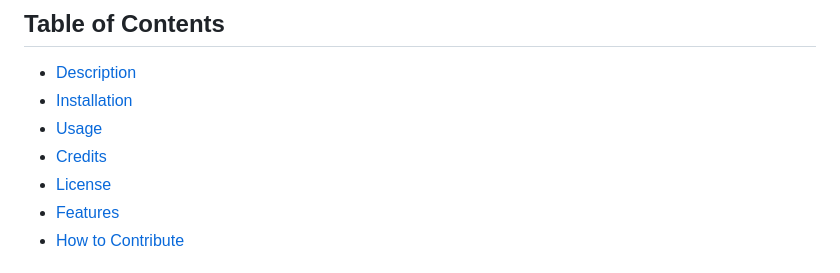
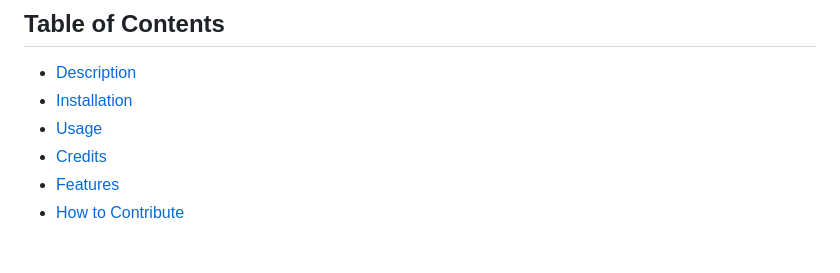
Before and after one commit to MrKirilsReinke/02.01.2023-Codelex-MD, a Markdown page: README.md, the part around the change. GitHub-like rendering.

```diff
--- a/README.md
+++ b/README.md
@@ -10,7 +10,6 @@ This is a simple and straightforward example of a web form interface. It include
 - [Installation](#installation)
 - [Usage](#usage)
 - [Credits](#credits)
-- [License](#license)
 - [Features](#features)
 - [How to Contribute](#how-to-contribute)
 
```
